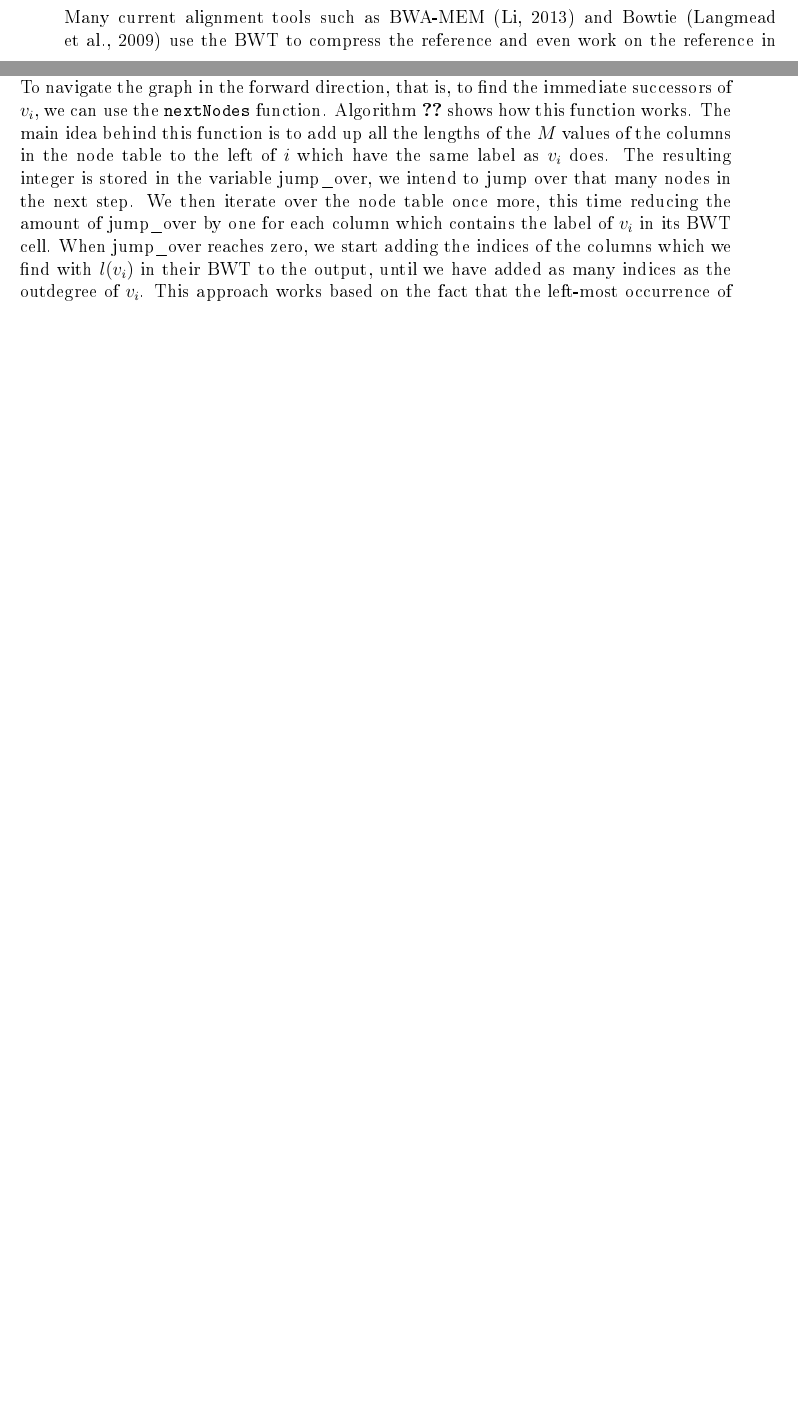
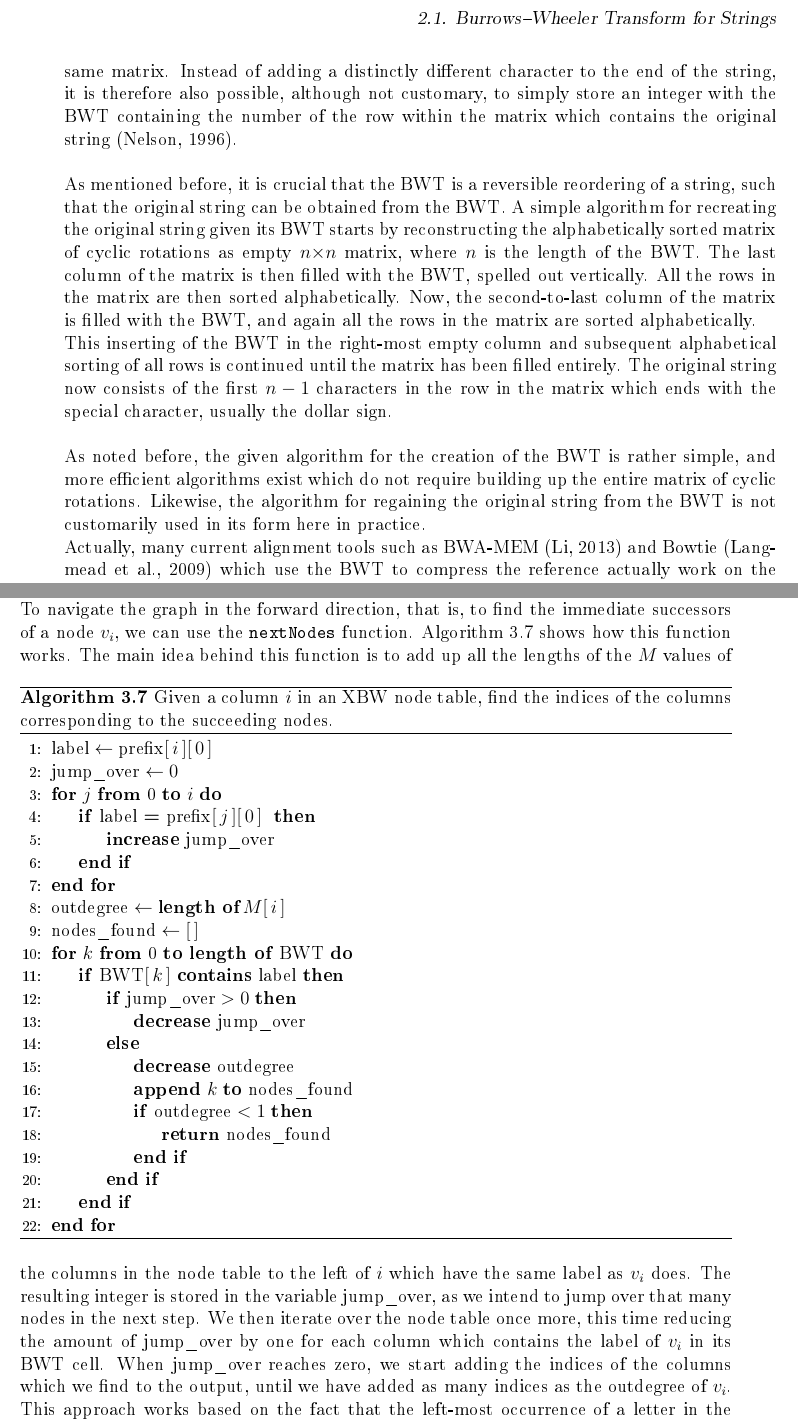
Before and after one commit to Moyaccercchi/graph-merging-thesis, a LaTeX thesis (evo.tex): two parts of pages 25 and 54 of 73 before the commit and two parts of pages 27 and 56 of 75 after it, joined at a grey line, cut at the place of the change, the shorter picture padded with empty space. The pictures show the PDF file evo.pdf that the author committed with the source.

Commit message:
explain BWT for string

```diff
--- a/evo.tex
+++ b/evo.tex
@@ -518,3 +528,4 @@
+    year =         "1996"
 }
 \end{filecontents*}
 
@@ -1118,3 +1128,4 @@ XBW approaches for genomic graphs which will be considered later on.
+\section{Burrows--Wheeler Transform for Strings}
 
 The core problem of read alignment to a reference string is simply that a
 lot of data needs to be worked on, as both the reference itself is very big
@@ -1130 +1146,2 @@ A method that has been applied very often is the utilization of the
 Burrows--Wheeler Transform \citep{Burrows1994}, which
+is a reversible reordering of a
@@ -1149,8 +1166,3 @@ A simple example of this behaviour can be seen in table~\ref{table:evo_backgroun
 As the transformed text contains all the information necessary to recreate the
 original text, it is not necessary to store the original text at all.
 
-% ... :: formal BWT definition
-
-Many current alignment tools such as BWA-MEM \citep{Li2013} and Bowtie \citep{Langmead2009} use
-the BWT to compress the reference
-and even work on the reference in this compressed form directly, without having
@@ -1156,0 +1183,4 @@ and even work on the reference in this compressed form directly, without having
+\centering
+\includegraphics[width=\textwidth]{evo_fig_bwt_with_cyclic_rotations.png}
+\caption[Generating the BWT of a string]{Generating the BWT of the string $ s = \textrm{AGCAGCCTTAGC\$} $. After generating a list of cyclic rotations, the list is sorted, and the last column of the matrix formed by this sorted list reveals the BWT of $ s $ to be CT\$CGGGCAAATC.} \label{fig:evo_fig_bwt_with_cyclic_rotations}
+\end{figure}
@@ -1156,0 +1198,24 @@ and even work on the reference in this compressed form directly, without having
+Instead of adding a distinctly different character to the end of the string,
+it is therefore also possible, although not customary, to simply store an integer with the BWT containing
+the number of the row within the matrix which contains the original string \citep{Nelson1996}.
+
+As mentioned before, it is crucial that the BWT is a reversible reordering of a string,
+such that the original string can be obtained from the BWT.
+A simple algorithm for recreating the original string given its BWT starts by reconstructing the alphabetically sorted
+matrix of cyclic rotations as empty $ n {\times} n $ matrix, where $ n $ is the length of the BWT.
+The last column of the matrix is then filled with the BWT, spelled out vertically.
+All the rows in the matrix are then sorted alphabetically.
+Now, the second-to-last column of the matrix is filled with the BWT,
+and again all the rows in the matrix are sorted alphabetically. \\
+This inserting of the BWT in the right-most empty column and subsequent alphabetical sorting of all rows
+is continued until the matrix has been filled entirely.
+The original string now consists of the first $ n - 1 $ characters in the row in the matrix which
+ends with the special character,
+usually the dollar sign.
+
+% TODO :: add figure to the BWT reverting?
+
+As noted before, the given algorithm for the creation of the BWT is rather simple,
+and more efficient algorithms exist which do not require building up the entire matrix of cyclic rotations.
+Likewise, the algorithm for regaining the original string from the BWT is not customarily
+used in its form here in practice. \\
@@ -2493,22 +2561,53 @@ is to use navigation functions to traverse the graph from $ v_i $ to the succeed
 or preceding node that we are interested in, and to then read out the label of that
 node as first letter of its prefix. \\
 To navigate the graph in the forward direction, that is, to find the immediate successors
-of $ v_i $, we can use the \texttt{nextNodes} function. Algorithm~\ref{??} shows how this
+of a node $ v_i $, we can use the \texttt{nextNodes} function. Algorithm~\ref{alg:nextNodes} shows how this
 function works.
+\begin{algorithm}
+\caption[Find succeeding nodes in a node table]{Given a column $ i $ in an XBW node table, find the indices of the columns corresponding to the succeeding nodes.}
+\label{alg:nextNodes}
+\begin{algorithmic}[1]
+\State $ \textrm{label} \gets \textrm{prefix} [ \, i \, ] [ \, 0 \, ] $
+\State $ \textrm{jump\_over} \gets 0 $
+
+\For {$ j $ \textbf{from} 0 \textbf{to} $ i $}
+	\If {label {\boldmath$ = $} $ \textrm{prefix} [ \, j \, ] [ \, 0 \, ] $ }
+		\State \textbf{increase} jump\_over
+	\EndIf
+\EndFor
+
+\State $ \textrm{outdegree} \gets \textbf{length of} \, M [ \, i \, ] $
+\State $ \textrm{nodes\_found} \gets [ \, ] $
+
+\For {$ k $ \textbf{from} 0 \textbf{to length of} BWT}
+	\If {$ \textrm{BWT} [ \, k \, ] $ \textbf{contains} label}
+		\If {$ \textrm{jump\_over} > 0 $}
+			\State \textbf{decrease} jump\_over
+		\Else
+			\State \textbf{decrease} outdegree
+			\State \textbf{append} $ k $ \textbf{to} nodes\_found
+
+			\If {$ \textrm{outdegree} < 1 $}
+				\State \Return nodes\_found
+			\EndIf
+		\EndIf
+	\EndIf
+\EndFor
+\end{algorithmic}
+\end{algorithm}
 The main idea behind this function is to add up all the lengths of the $ M $ values of
 the columns in the node table to the left of $ i $ which have the same label as $ v_i $ does.
-The resulting integer is stored in the variable jump\_over, we intend to jump over that many
+The resulting integer is stored in the variable jump\_over, as we intend to jump over that many
 nodes in the next step.
 We then iterate over the node table once more, this time reducing the amount of jump\_over by one for
 each column which contains the label of $ v_i $ in its BWT cell.
-When jump\_over reaches zero, we start adding the indices of the columns which we find with $ l ( v_i ) $ in their BWT to
-the output, until we have added as many indices as the outdegree of $ v_i $.
+When jump\_over reaches zero, we start adding the indices of the columns which we find to
+the output, until we have added as many indices as the outdegree of $ v_i $. \\
 This approach works based on the fact that the left-most occurrence of a letter in the labels of the nodes corresponds
 to the left-most occurrence of this letter in the BWT, the second occurrence of a letter in the labels of the nodes
 corresponds to the second occurrence of this letter in the BWT, and so on.
 
-% ... - actually write down this algo!
-% ... - also illustrate nextNodes!
+% ... - also write something about nextNodes! (maybe not quiiite so much though? who knows!)
 
 \subsection{Constructing Prefixes}
 
```
Also changed, not shown: evo.pdf, evo_fig_bwt_with_cyclic_rotations.png (added), evo.tex (95 more changed lines).
